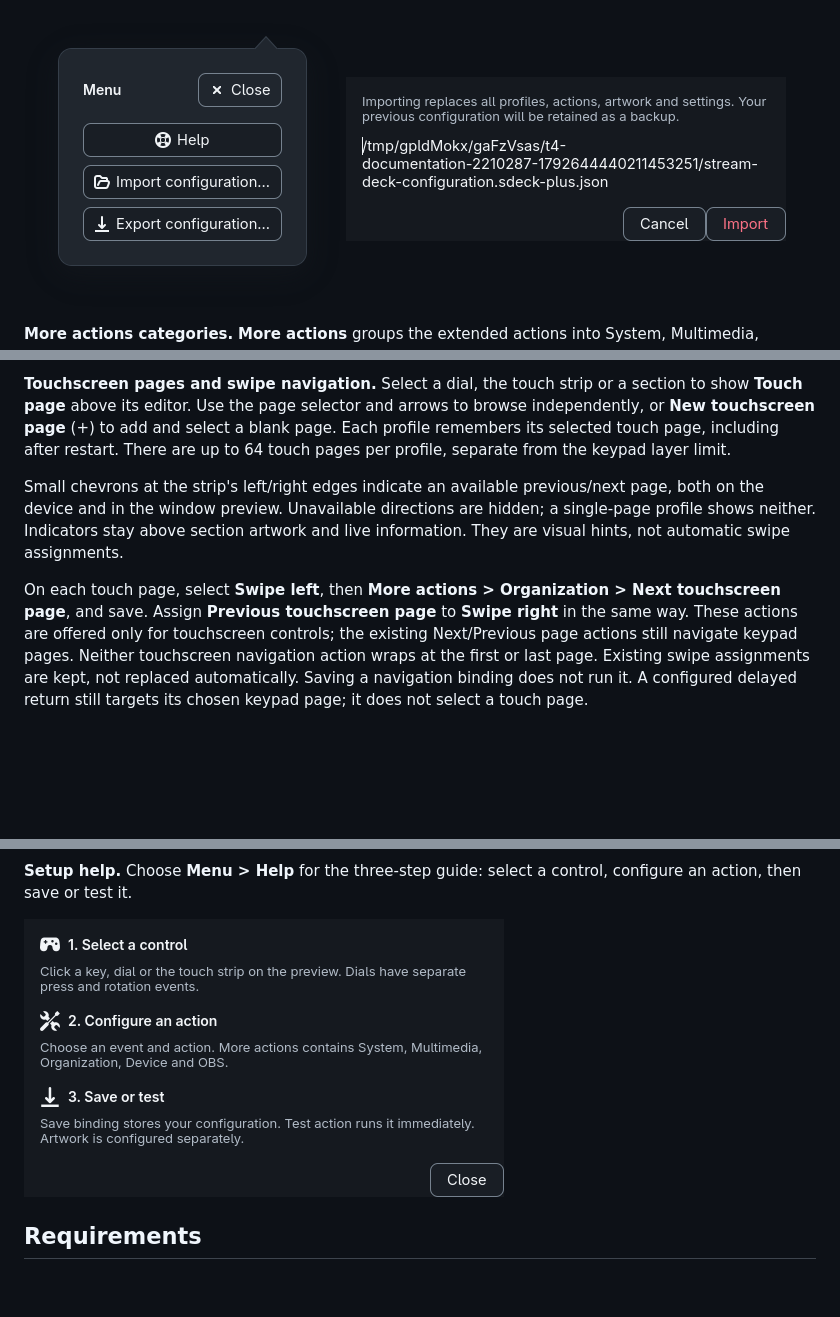
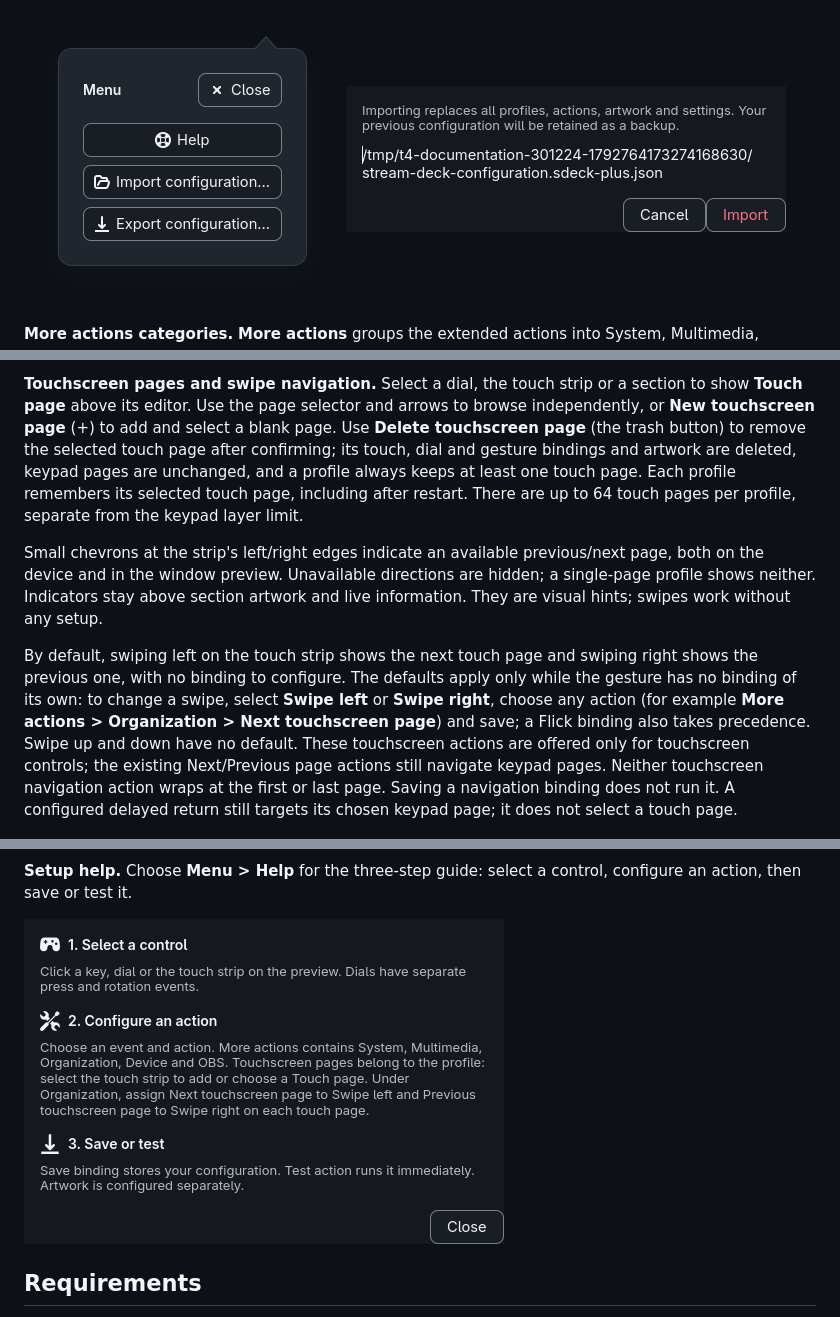
Before and after one commit to aldosilvestre/sdeck-plus, a Markdown page: README.md, 3 parts joined by grey strips. Rendered like a GitHub page; pictures changed too: docs/screenshots/import-configuration.png, docs/screenshots/setup-help.png; blank space fills up the shorter version.

Commit message:
Touch pad pages

```diff
--- a/README.md
+++ b/README.md
@@ -183,21 +183,26 @@ unreadable or invalid recovery state is reported instead of silently replaced.
 **Touchscreen pages and swipe navigation.** Select a dial, the touch strip or a
 section to show **Touch page** above its editor. Use the page selector and arrows to
 browse independently, or **New touchscreen page** (+) to add and select a blank
+page. Use **Delete touchscreen page** (the trash button) to remove the selected
+touch page after confirming; its touch, dial and gesture bindings and artwork are
+deleted, keypad pages are unchanged, and a profile always keeps at least one touch
 page. Each profile remembers its selected touch page, including after restart.
 There are up to 64 touch pages per profile, separate from the keypad layer limit.
 
 Small chevrons at the strip's left/right edges indicate an available previous/next
 page, both on the device and in the window preview. Unavailable directions are
 hidden; a single-page profile shows neither. Indicators stay above section artwork
-and live information. They are visual hints, not automatic swipe assignments.
+and live information. They are visual hints; swipes work without any setup.
 
-On each touch page, select **Swipe left**, then **More actions > Organization >
-Next touchscreen page**, and save. Assign **Previous touchscreen page** to
-**Swipe right** in the same way. These actions are offered only for touchscreen
-controls; the existing Next/Previous page actions still navigate keypad pages.
-Neither touchscreen navigation action wraps at the first or last page. Existing
-swipe assignments are kept, not replaced automatically. Saving a navigation
-binding does not run it. A configured delayed return still targets its chosen
+By default, swiping left on the touch strip shows the next touch page and swiping
+right shows the previous one, with no binding to configure. The defaults apply
+only while the gesture has no binding of its own: to change a swipe, select
+**Swipe left** or **Swipe right**, choose any action (for example **More actions >
+Organization > Next touchscreen page**) and save; a Flick binding also takes
+precedence. Swipe up and down have no default. These touchscreen actions are
+offered only for touchscreen controls; the existing Next/Previous page actions
+still navigate keypad pages. Neither touchscreen navigation action wraps at the
+first or last page. Saving a navigation binding does not run it. A configured delayed return still targets its chosen
 keypad page; it does not select a touch page.
 
 ![Touch strip selected in the editor](docs/screenshots/touch-strip.png)
```
Also changed, not shown: other parts of README.md (+2 -0 lines), CHANGELOG.md (+10 -0 lines), DESIGN.md (+6 -3 lines), docs/screenshots/new-page-name.png, docs/screenshots/rename-page.png, 5 other files.
